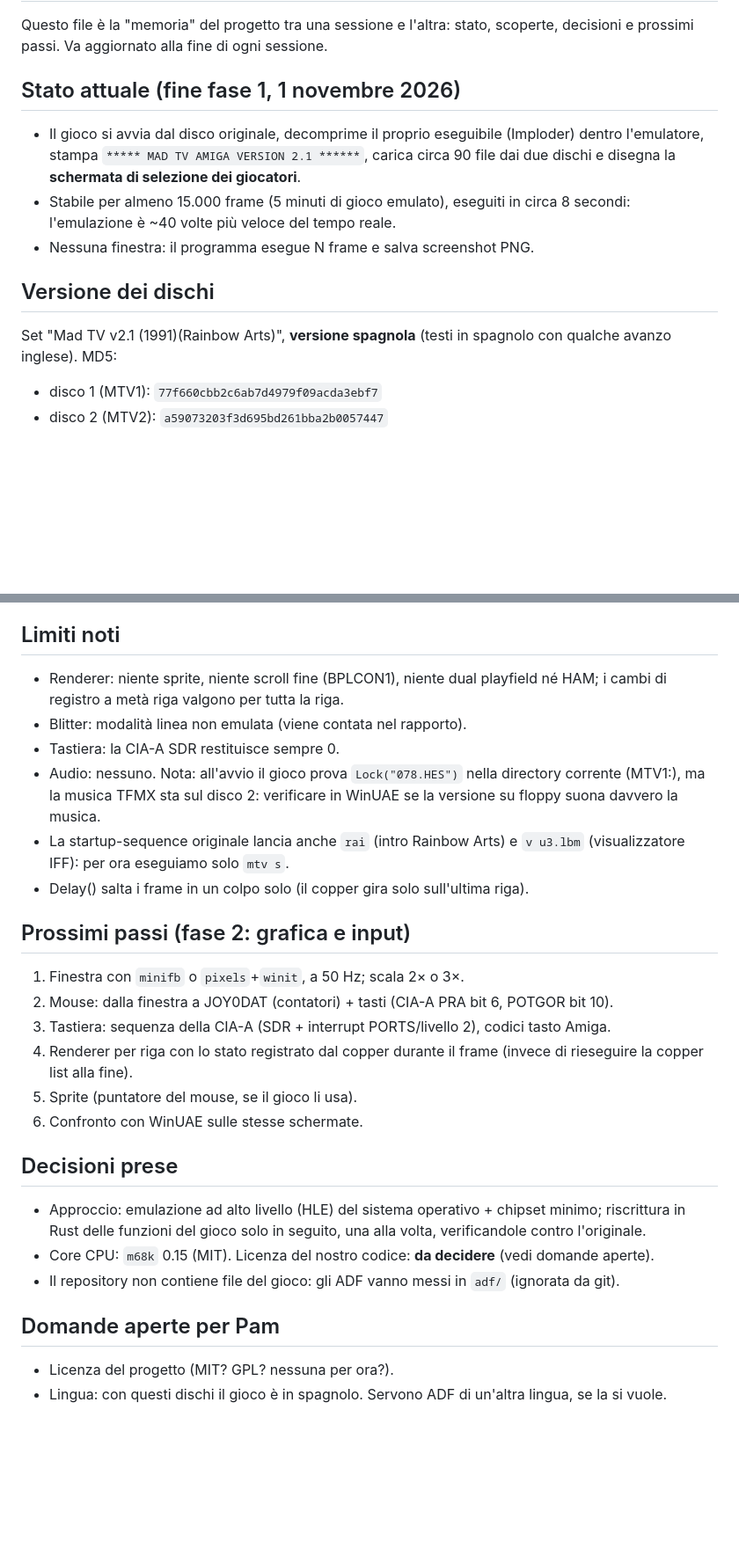
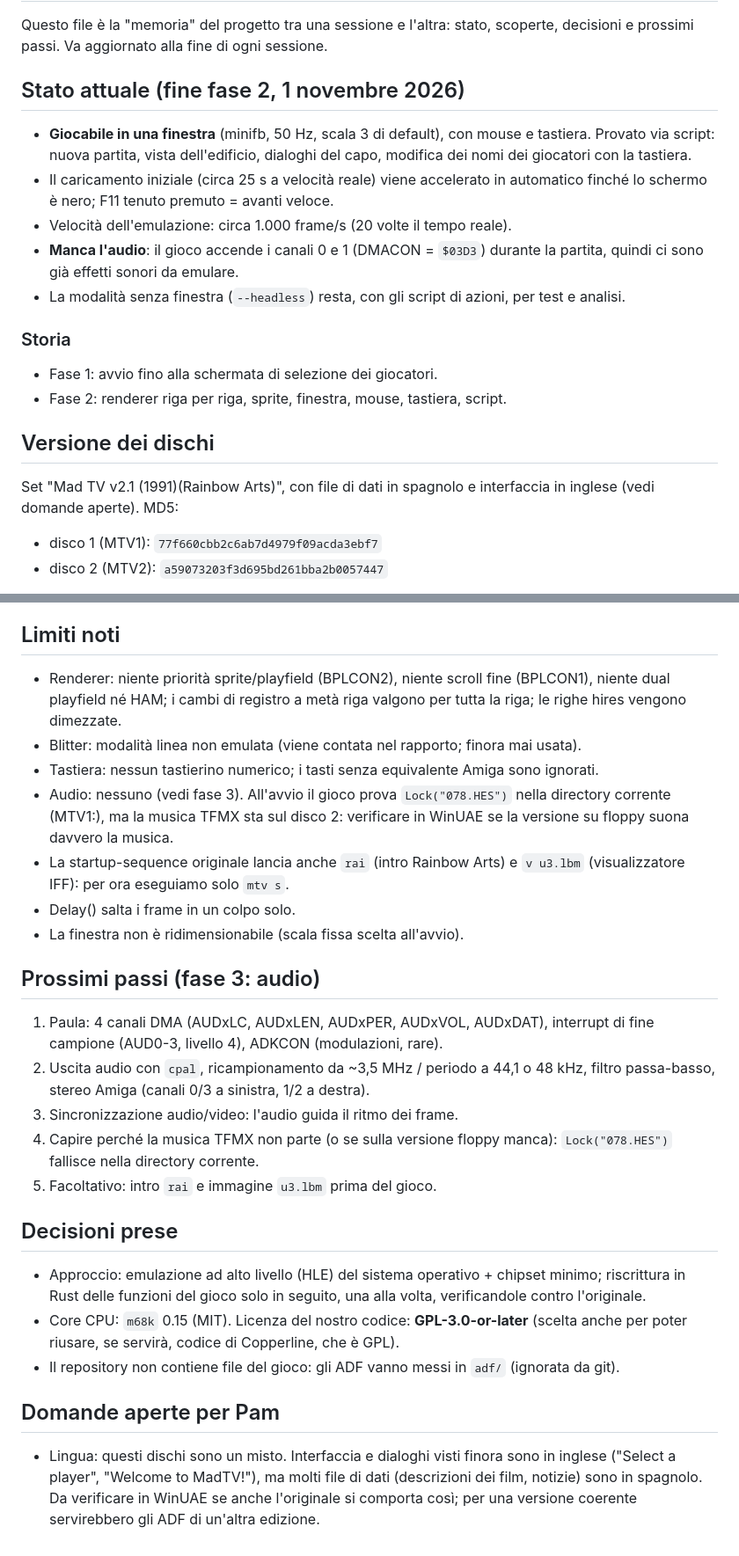
Before and after one commit to katkase/madtv, a Markdown page: NOTES.md, 2 parts joined by grey strips. Shown at 88% size. GitHub-like rendering; blank space fills up the shorter version.

```diff
--- a/NOTES.md
+++ b/NOTES.md
@@ -3,20 +3,28 @@
 Questo file è la "memoria" del progetto tra una sessione e l'altra: stato,
 scoperte, decisioni e prossimi passi. Va aggiornato alla fine di ogni sessione.
 
-## Stato attuale (fine fase 1, 1 novembre 2026)
+## Stato attuale (fine fase 2, 1 novembre 2026)
 
-- Il gioco si avvia dal disco originale, decomprime il proprio eseguibile
-  (Imploder) dentro l'emulatore, stampa `***** MAD TV AMIGA VERSION 2.1 ******`,
-  carica circa 90 file dai due dischi e disegna la **schermata di selezione dei
-  giocatori**.
-- Stabile per almeno 15.000 frame (5 minuti di gioco emulato), eseguiti in circa
-  8 secondi: l'emulazione è ~40 volte più veloce del tempo reale.
-- Nessuna finestra: il programma esegue N frame e salva screenshot PNG.
+- **Giocabile in una finestra** (minifb, 50 Hz, scala 3 di default), con mouse
+  e tastiera. Provato via script: nuova partita, vista dell'edificio, dialoghi
+  del capo, modifica dei nomi dei giocatori con la tastiera.
+- Il caricamento iniziale (circa 25 s a velocità reale) viene accelerato in
+  automatico finché lo schermo è nero; F11 tenuto premuto = avanti veloce.
+- Velocità dell'emulazione: circa 1.000 frame/s (20 volte il tempo reale).
+- **Manca l'audio**: il gioco accende i canali 0 e 1 (DMACON = `$03D3`)
+  durante la partita, quindi ci sono già effetti sonori da emulare.
+- La modalità senza finestra (`--headless`) resta, con gli script di azioni,
+  per test e analisi.
+
+### Storia
+
+- Fase 1: avvio fino alla schermata di selezione dei giocatori.
+- Fase 2: renderer riga per riga, sprite, finestra, mouse, tastiera, script.
 
 ## Versione dei dischi
 
-Set "Mad TV v2.1 (1991)(Rainbow Arts)", **versione spagnola** (testi in
-spagnolo con qualche avanzo inglese). MD5:
+Set "Mad TV v2.1 (1991)(Rainbow Arts)", con file di dati in spagnolo e
+interfaccia in inglese (vedi domande aperte). MD5:
 
 - disco 1 (MTV1): `77f660cbb2c6ab7d4979f09acda3ebf7`
 - disco 2 (MTV2): `a59073203f3d695bd261bba2b0057447`
@@ -62,41 +80,44 @@ Hardware usato direttamente:
 
 ## Limiti noti
 
-- Renderer: niente sprite, niente scroll fine (BPLCON1), niente dual
-  playfield né HAM; i cambi di registro a metà riga valgono per tutta la riga.
-- Blitter: modalità linea non emulata (viene contata nel rapporto).
-- Tastiera: la CIA-A SDR restituisce sempre 0.
-- Audio: nessuno. Nota: all'avvio il gioco prova `Lock("078.HES")` nella
-  directory corrente (MTV1:), ma la musica TFMX sta sul disco 2: verificare in
-  WinUAE se la versione su floppy suona davvero la musica.
+- Renderer: niente priorità sprite/playfield (BPLCON2), niente scroll fine
+  (BPLCON1), niente dual playfield né HAM; i cambi di registro a metà riga
+  valgono per tutta la riga; le righe hires vengono dimezzate.
+- Blitter: modalità linea non emulata (viene contata nel rapporto; finora mai usata).
+- Tastiera: nessun tastierino numerico; i tasti senza equivalente Amiga sono ignorati.
+- Audio: nessuno (vedi fase 3). All'avvio il gioco prova `Lock("078.HES")`
+  nella directory corrente (MTV1:), ma la musica TFMX sta sul disco 2:
+  verificare in WinUAE se la versione su floppy suona davvero la musica.
 - La startup-sequence originale lancia anche `rai` (intro Rainbow Arts) e
   `v u3.lbm` (visualizzatore IFF): per ora eseguiamo solo `mtv s`.
-- Delay() salta i frame in un colpo solo (il copper gira solo sull'ultima riga).
+- Delay() salta i frame in un colpo solo.
+- La finestra non è ridimensionabile (scala fissa scelta all'avvio).
 
-## Prossimi passi (fase 2: grafica e input)
+## Prossimi passi (fase 3: audio)
 
-1. Finestra con `minifb` o `pixels`+`winit`, a 50 Hz; scala 2× o 3×.
-2. Mouse: dalla finestra a JOY0DAT (contatori) + tasti (CIA-A PRA bit 6,
-   POTGOR bit 10).
-3. Tastiera: sequenza della CIA-A (SDR + interrupt PORTS/livello 2), codici
-   tasto Amiga.
-4. Renderer per riga con lo stato registrato dal copper durante il frame
-   (invece di rieseguire la copper list alla fine).
-5. Sprite (puntatore del mouse, se il gioco li usa).
-6. Confronto con WinUAE sulle stesse schermate.
+1. Paula: 4 canali DMA (AUDxLC, AUDxLEN, AUDxPER, AUDxVOL, AUDxDAT),
+   interrupt di fine campione (AUD0-3, livello 4), ADKCON (modulazioni, rare).
+2. Uscita audio con `cpal`, ricampionamento da ~3,5 MHz / periodo a 44,1 o 48 kHz,
+   filtro passa-basso, stereo Amiga (canali 0/3 a sinistra, 1/2 a destra).
+3. Sincronizzazione audio/video: l'audio guida il ritmo dei frame.
+4. Capire perché la musica TFMX non parte (o se sulla versione floppy manca):
+   `Lock("078.HES")` fallisce nella directory corrente.
+5. Facoltativo: intro `rai` e immagine `u3.lbm` prima del gioco.
 
 ## Decisioni prese
 
 - Approccio: emulazione ad alto livello (HLE) del sistema operativo + chipset
   minimo; riscrittura in Rust delle funzioni del gioco solo in seguito,
   una alla volta, verificandole contro l'originale.
-- Core CPU: `m68k` 0.15 (MIT). Licenza del nostro codice: **da decidere**
-  (vedi domande aperte).
+- Core CPU: `m68k` 0.15 (MIT). Licenza del nostro codice: **GPL-3.0-or-later**
+  (scelta anche per poter riusare, se servirà, codice di Copperline, che è GPL).
 - Il repository non contiene file del gioco: gli ADF vanno messi in `adf/`
   (ignorata da git).
 
 ## Domande aperte per Pam
 
-- Licenza del progetto (MIT? GPL? nessuna per ora?).
-- Lingua: con questi dischi il gioco è in spagnolo. Servono ADF di un'altra
-  lingua, se la si vuole.
+- Lingua: questi dischi sono un misto. Interfaccia e dialoghi visti finora
+  sono in inglese ("Select a player", "Welcome to MadTV!"), ma molti file di
+  dati (descrizioni dei film, notizie) sono in spagnolo. Da verificare in
+  WinUAE se anche l'originale si comporta così; per una versione coerente
+  servirebbero gli ADF di un'altra edizione.
```
Also changed, not shown: other parts of NOTES.md (+10 -0 lines), README.md (+40 -16 lines), docs/architettura.md (+58 -10 lines), docs/img/fase2-capo.png (added), docs/img/fase2-edificio.png (added), 12 other files.
